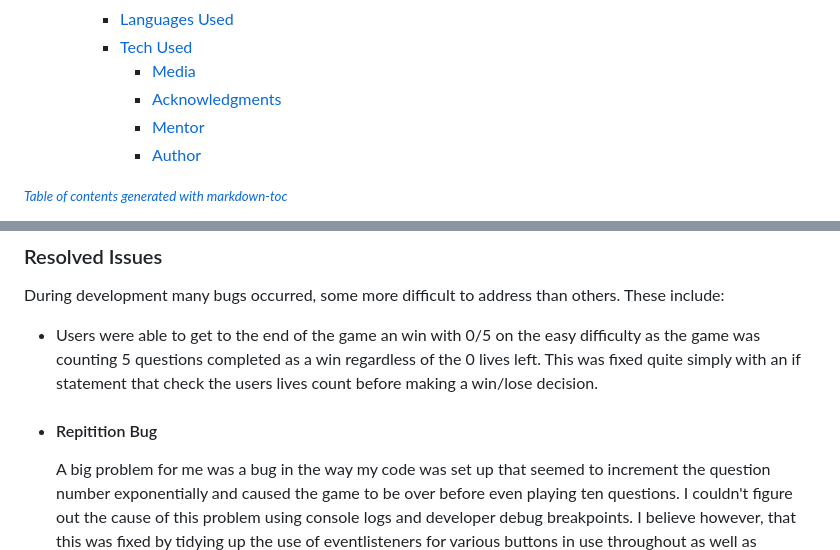
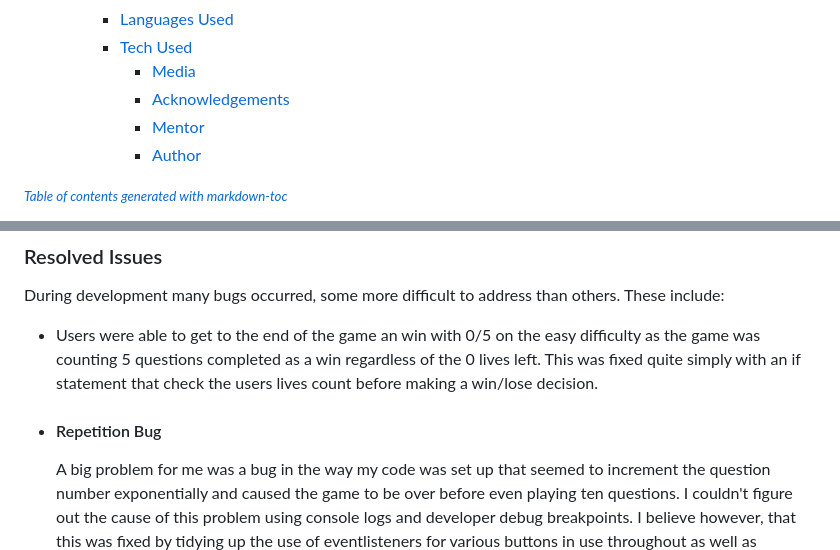
Before and after one commit to 0davidog/CI_PP2_TriviaSurvivor, a Markdown page: README.md, 2 parts joined by grey strips. Drawn GitHub-style.

```diff
--- a/README.md
+++ b/README.md
@@ -72,7 +70,7 @@ This version, created as part of an course project will be subtitled 'Demo of th
     + [Languages Used](#languages-used)
     + [Tech Used](#tech-used)
       - [Media](#media)
-      - [Acknowledgments](#Acknowledgments)
+      - [Acknowledgements](#Acknowledgements)
       - [Mentor](#mentor)
       - [Author](#author)
 
@@ -362,7 +355,7 @@ During development many bugs occurred, some more difficult to address than other
 
 - Users were able to get to the end of the game an win with 0/5 on the easy difficulty as the game was counting 5 questions completed as a win regardless of the 0 lives left. This was fixed quite simply with an if statement that check the users lives count before making a win/lose decision.
 
-- #### Repitition Bug
+- #### Repetition Bug
   A big problem for me was a bug in the way my code was set up that seemed to increment the question number exponentially and caused the game to be over before even playing ten questions. I couldn't figure out the cause of this problem using console logs and developer debug breakpoints. I believe however, that this was fixed by tidying up the use of eventlisteners for various buttons in use throughout as well as through a thorough organising and notation of the code, making sure the step wise motion of functions made logical sense.
 
 - #### Email service Bug
```
Also changed, not shown: other parts of README.md (+13 -20 lines).
